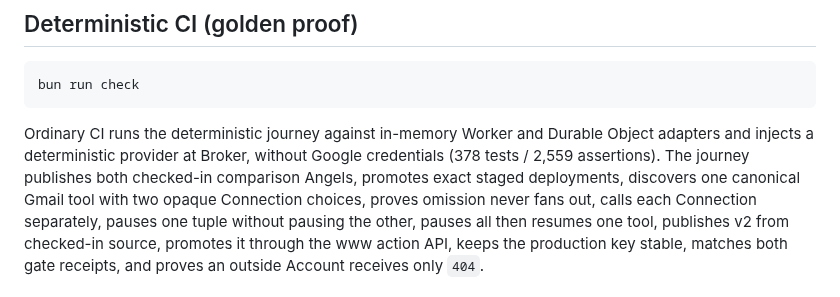
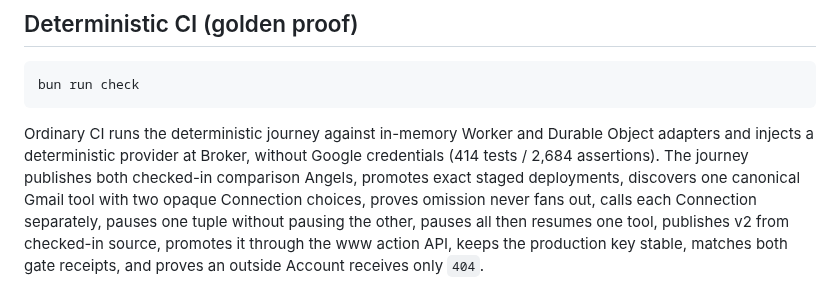
Before and after one commit to exocognito/angel-cloud, a Markdown page: README.md, the part around the change. Drawn GitHub-style.

Commit message:
docs: refresh the README CI count to the suite at this head

```diff
--- a/README.md
+++ b/README.md
@@ -99,7 +99,7 @@ bun run check
 
 Ordinary CI runs the deterministic journey against in-memory Worker and
 Durable Object adapters and injects a deterministic provider at Broker, without
-Google credentials (378 tests / 2,559 assertions). The journey publishes both
+Google credentials (414 tests / 2,684 assertions). The journey publishes both
 checked-in comparison Angels, promotes exact staged deployments, discovers one
 canonical Gmail tool with two opaque Connection choices, proves omission never
 fans out, calls each Connection separately, pauses one tuple without pausing
```
